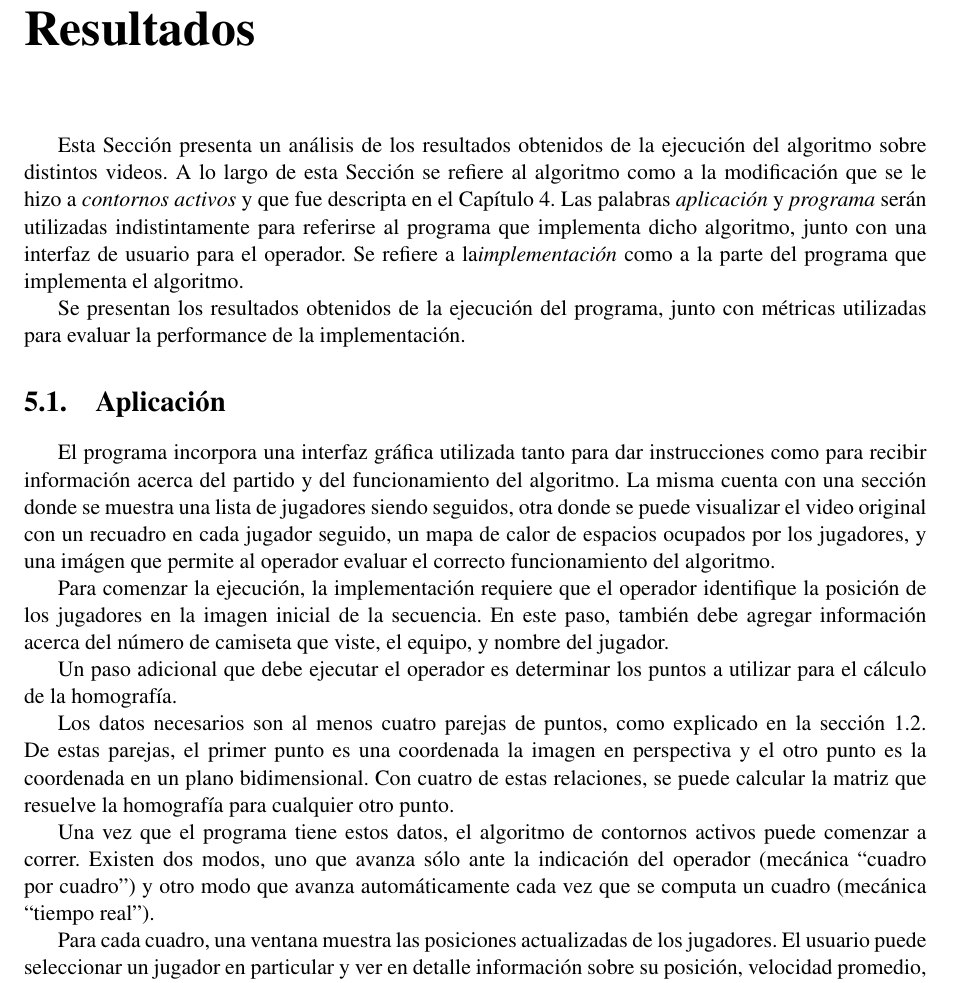
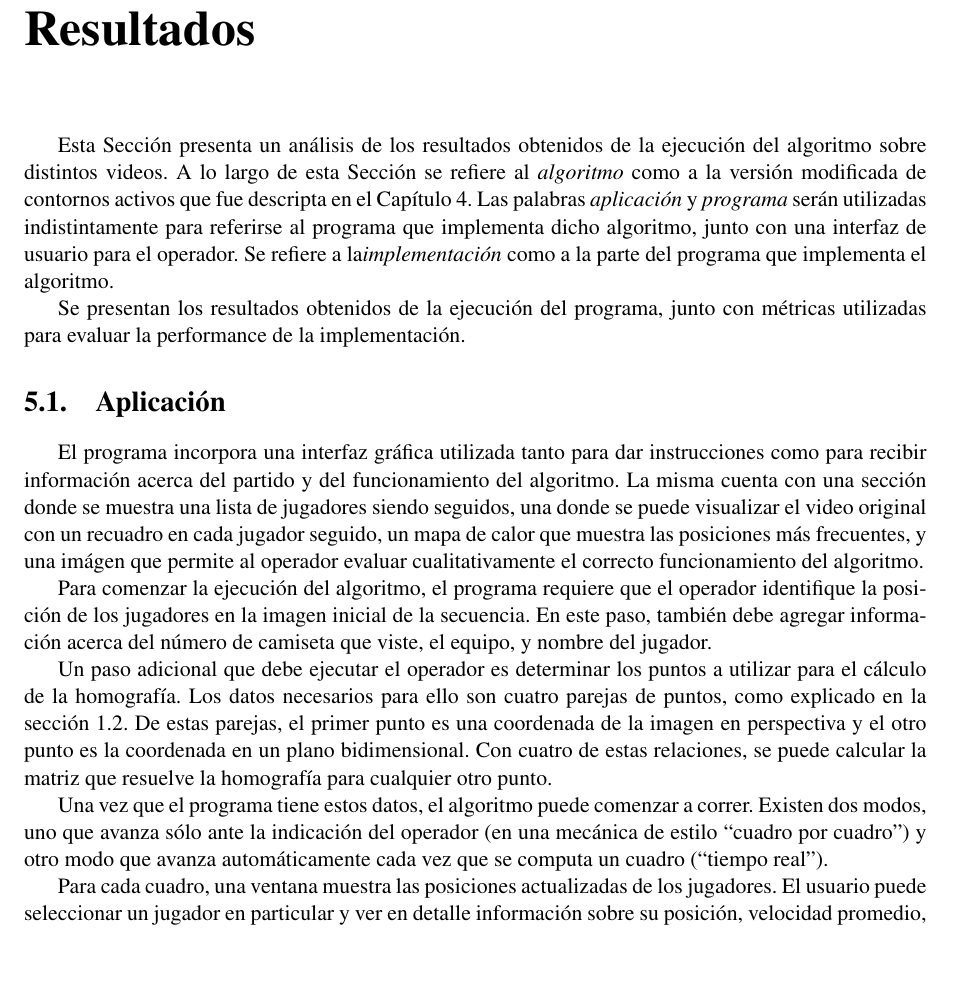
Before and after one commit to champo/proyecto-final, a LaTeX thesis (doc/outline.tex, which reads doc/parts/results.tex): part of page 36 of 43 before the commit and part of page 36 of 44 after it, cut so that both start at the same text, the shorter picture padded with empty space. Compiled offline with pdfLaTeX.

Commit message:
Revisado results

```diff
--- a/doc/parts/results.tex
+++ b/doc/parts/results.tex
@@ -1,19 +1,47 @@
 \chapter{Resultados}
 \label{chap-results}
 
-Esta Sección presenta un análisis de los resultados obtenidos de la ejecución del algoritmo sobre distintos videos. A lo largo de esta Sección se refiere al algoritmo como a la modificación que se le hizo a \textit{contornos activos} y que fue descripta en el Capítulo \ref{chap-solution}. Las palabras \textit{aplicación} y \textit{programa} serán utilizadas indistintamente para referirse al programa que implementa dicho algoritmo, junto con una interfaz de usuario para el operador. Se refiere a la\textit{implementación} como a la parte del programa que implementa el algoritmo.
+Esta Sección presenta un análisis de los resultados obtenidos de la ejecución
+del algoritmo sobre distintos videos. A lo largo de esta Sección se refiere al
+\textit{algoritmo} como a la versión modificada de contornos activos que fue
+descripta en el Capítulo \ref{chap-solution}. Las palabras \textit{aplicación}
+y \textit{programa} serán utilizadas indistintamente para referirse al programa
+que implementa dicho algoritmo, junto con una interfaz de usuario para el
+operador. Se refiere a la\textit{implementación} como a la parte del programa
+que implementa el algoritmo.
 
-Se presentan los resultados obtenidos de la ejecución del programa, junto con métricas utilizadas para evaluar la performance de la implementación.
+Se presentan los resultados obtenidos de la ejecución del programa, junto con
+métricas utilizadas para evaluar la performance de la implementación.
 
 \section{Aplicación}
 
-El programa incorpora una interfaz gráfica utilizada tanto para dar instrucciones como para recibir información acerca del partido y del funcionamiento del algoritmo. La misma cuenta con una sección donde se muestra una lista de jugadores siendo seguidos, otra donde se puede visualizar el video original con un recuadro en cada jugador seguido, un mapa de calor de espacios ocupados por los jugadores, y una imágen que permite al operador evaluar el correcto funcionamiento del algoritmo.
+El programa incorpora una interfaz gráfica utilizada tanto para dar
+instrucciones como para recibir información acerca del partido y del
+funcionamiento del algoritmo. La misma cuenta con una sección donde se muestra
+una lista de jugadores siendo seguidos, una donde se puede visualizar el video
+original con un recuadro en cada jugador seguido, un mapa de calor que muestra
+las posiciones más frecuentes, y una imágen que permite al operador evaluar
+cualitativamente el correcto funcionamiento del algoritmo.
 
-Para comenzar la ejecución, la implementación requiere que el operador identifique la posición de los jugadores en la imagen inicial de la secuencia. En este paso, también debe agregar información acerca del número de camiseta que viste, el equipo, y nombre del jugador.
+Para comenzar la ejecución del algoritmo, el programa requiere que el operador
+identifique la posición de los jugadores en la imagen inicial de la secuencia.
+En este paso, también debe agregar información acerca del número de camiseta
+que viste, el equipo, y nombre del jugador.
 
-Un paso adicional que debe ejecutar el operador es determinar los puntos a utilizar para el cálculo de la homografía.
+Un paso adicional que debe ejecutar el operador es determinar los puntos a
+utilizar para el cálculo de la homografía. Los datos necesarios para ello son
+cuatro parejas de puntos, como explicado en la sección \ref{sec:homography}. De
+estas parejas, el primer punto es una coordenada de la imagen en perspectiva y
+el otro punto es la coordenada en un plano bidimensional. Con cuatro de estas
+relaciones, se puede calcular la matriz que resuelve la homografía para
+cualquier otro punto.
 
-% TODO: Esto no se entiende, y no lo explicamos antes????
-Los datos necesarios son al menos cuatro parejas de puntos, como explicado en la sección \ref{sec:homography}. De estas parejas, el primer punto es una coordenada la imagen en perspectiva y el otro punto es la coordenada en un plano bidimensional. Con cuatro de estas relaciones, se puede calcular la matriz que resuelve la homografía para cualquier otro punto.
+Una vez que el programa tiene estos datos, el algoritmo puede comenzar a
+correr. Existen dos modos, uno que avanza sólo ante la indicación del operador
+(en una mecánica de estilo ``cuadro por cuadro'') y otro modo que avanza
+automáticamente cada vez que se computa un cuadro (``tiempo real'').
+% [ TODO: algo de amor a este párrafo ]
 
-Una vez que el programa tiene estos datos, el algoritmo de contornos activos puede comenzar a correr. Existen dos modos, uno que avanza sólo ante la indicación del operador (mecánica ``cuadro por cuadro'') y otro modo que avanza automáticamente cada vez que se computa un cuadro (mecánica ``tiempo real'').  % [ TODO: algo de amor a este párrafo ]
+Para cada cuadro, una ventana muestra las posiciones actualizadas de los
+jugadores. El usuario puede seleccionar un jugador en particular y ver en
+detalle información sobre su posición, velocidad promedio, actual, y máxima
@@ -20,2 +51 @@ Una vez que el programa tiene estos datos, el algoritmo de contornos activos pue
 
-Para cada cuadro, una ventana muestra las posiciones actualizadas de los jugadores. El usuario puede seleccionar un jugador en particular y ver en detalle información sobre su posición, velocidad promedio, actual, y máxima desde el comienzo del seguimiento, y un mapa de calor que muestra con colores próximos al rojo los lugares más visitados por el jugador. Además, en un archivo se guarda la posición de cada jugador para cada momento.
```
Also changed, not shown: doc/parts/results.tex (37 more changed lines).
